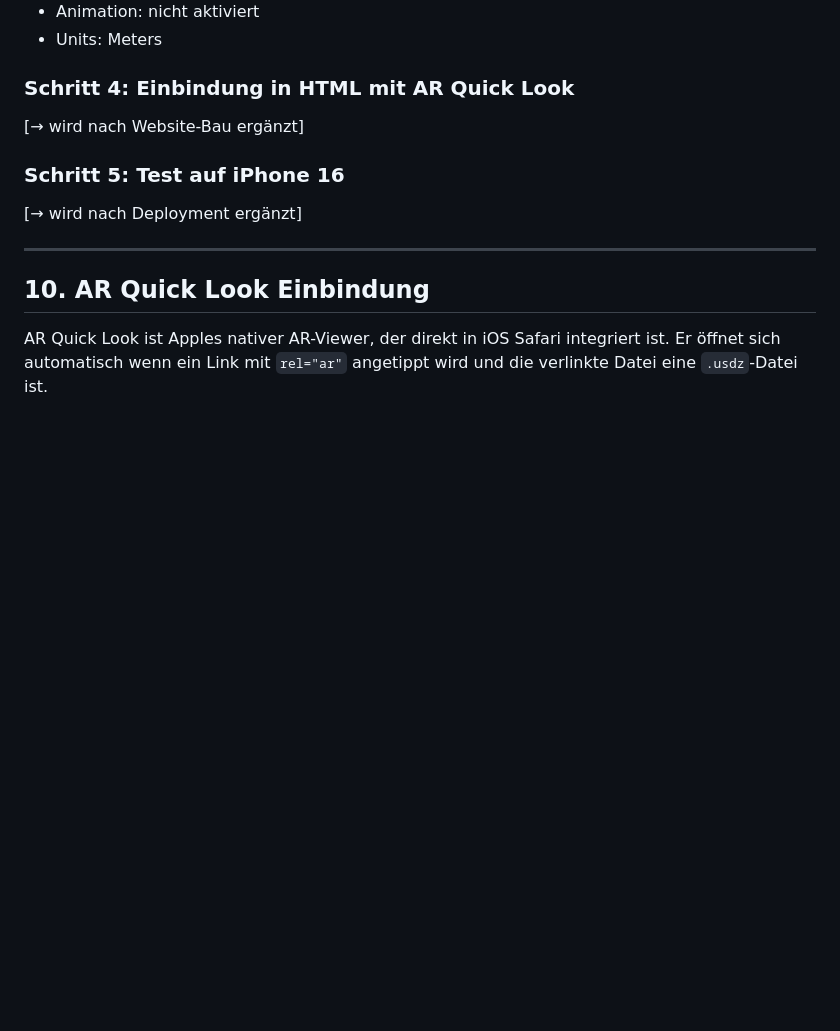
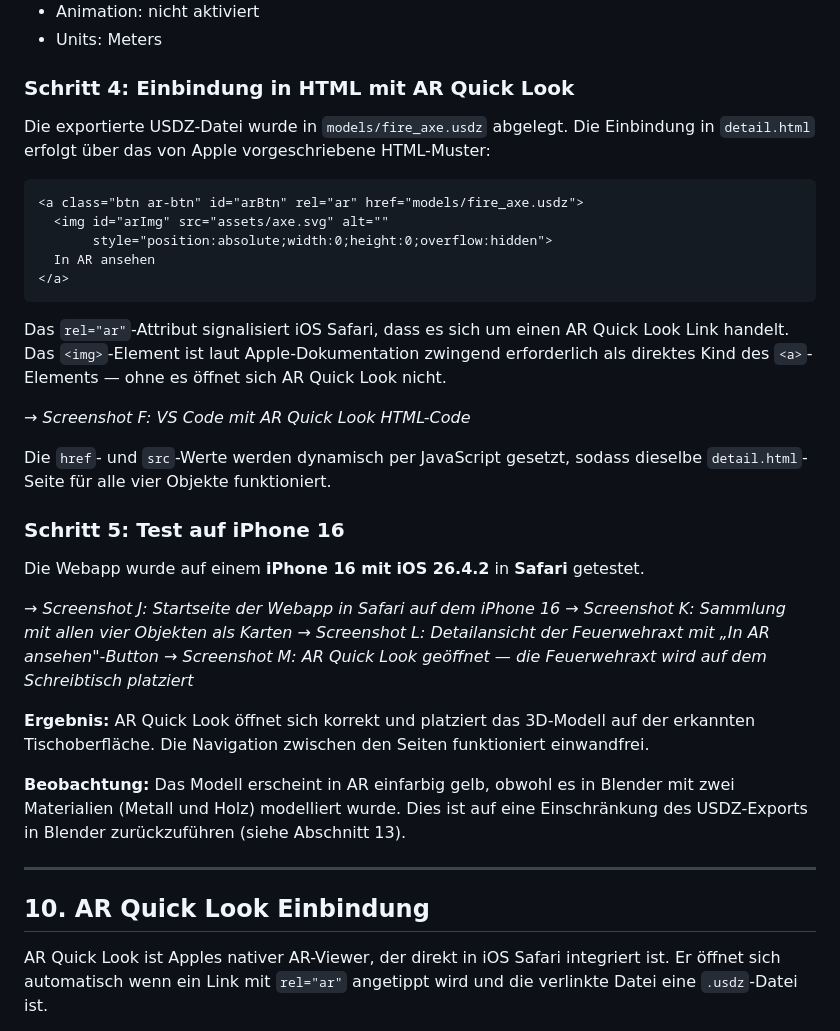
Before and after one commit to KeanuTheKid/HCI--Webapp, a Markdown page: docs/dokumentation.md, the part around one of its changes. Rendered like a GitHub page; blank space fills up the shorter version.

Commit message:
Complete documentation with iPhone test results and AR workflow
Co-Authored-By: Claude Sonnet 4.6 <noreply@anthropic.com>

````diff
--- a/docs/dokumentation.md
+++ b/docs/dokumentation.md
@@ -172,11 +172,34 @@ Export-Pfad in Blender: **File → Export → Universal Scene Description (.usd\
 
 ### Schritt 4: Einbindung in HTML mit AR Quick Look
 
-[→ wird nach Website-Bau ergänzt]
+Die exportierte USDZ-Datei wurde in `models/fire_axe.usdz` abgelegt. Die Einbindung in `detail.html` erfolgt über das von Apple vorgeschriebene HTML-Muster:
+
+```html
+<a class="btn ar-btn" id="arBtn" rel="ar" href="models/fire_axe.usdz">
+  <img id="arImg" src="assets/axe.svg" alt=""
+       style="position:absolute;width:0;height:0;overflow:hidden">
+  In AR ansehen
+</a>
+```
+
+Das `rel="ar"`-Attribut signalisiert iOS Safari, dass es sich um einen AR Quick Look Link handelt. Das `<img>`-Element ist laut Apple-Dokumentation zwingend erforderlich als direktes Kind des `<a>`-Elements — ohne es öffnet sich AR Quick Look nicht.
+
+*→ Screenshot F: VS Code mit AR Quick Look HTML-Code*
+
+Die `href`- und `src`-Werte werden dynamisch per JavaScript gesetzt, sodass dieselbe `detail.html`-Seite für alle vier Objekte funktioniert.
 
 ### Schritt 5: Test auf iPhone 16
 
-[→ wird nach Deployment ergänzt]
+Die Webapp wurde auf einem **iPhone 16 mit iOS 26.4.2** in **Safari** getestet.
+
+*→ Screenshot J: Startseite der Webapp in Safari auf dem iPhone 16*
+*→ Screenshot K: Sammlung mit allen vier Objekten als Karten*
+*→ Screenshot L: Detailansicht der Feuerwehraxt mit „In AR ansehen"-Button*
+*→ Screenshot M: AR Quick Look geöffnet — die Feuerwehraxt wird auf dem Schreibtisch platziert*
+
+**Ergebnis:** AR Quick Look öffnet sich korrekt und platziert das 3D-Modell auf der erkannten Tischoberfläche. Die Navigation zwischen den Seiten funktioniert einwandfrei.
+
+**Beobachtung:** Das Modell erscheint in AR einfarbig gelb, obwohl es in Blender mit zwei Materialien (Metall und Holz) modelliert wurde. Dies ist auf eine Einschränkung des USDZ-Exports in Blender zurückzuführen (siehe Abschnitt 13).
 
 ---
 
````
Also changed, not shown: other parts of docs/dokumentation.md (+41 -3 lines).
